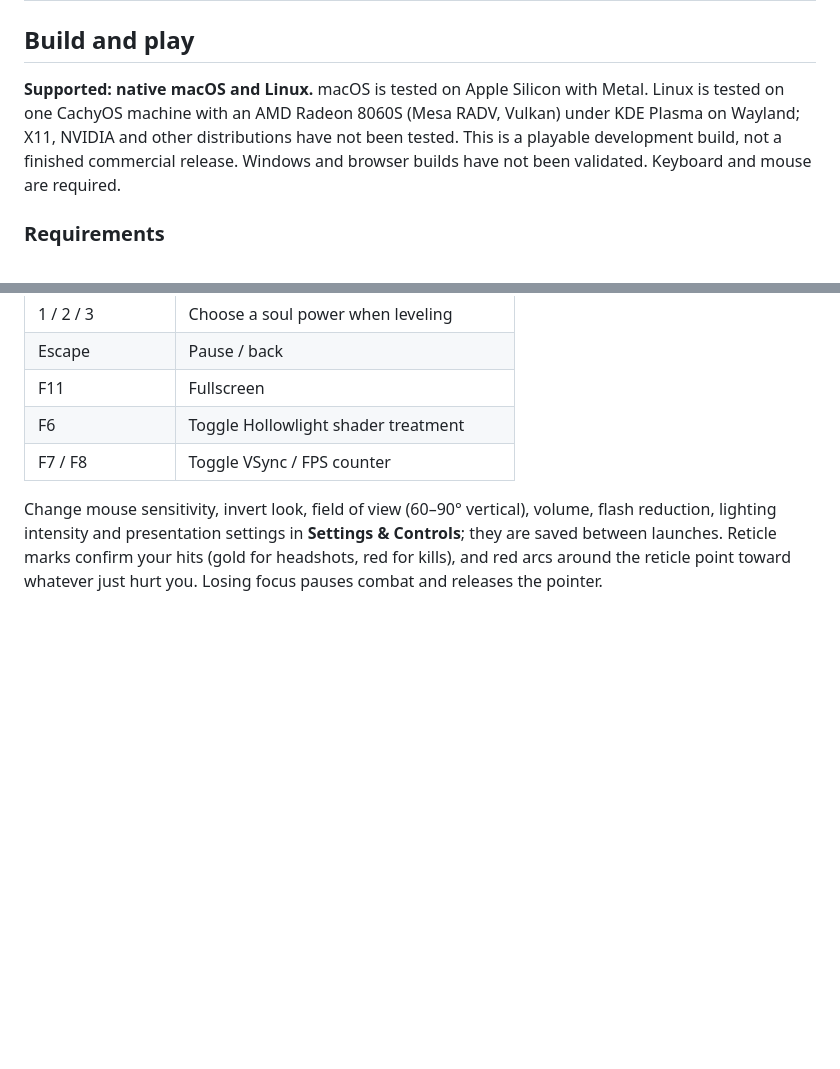
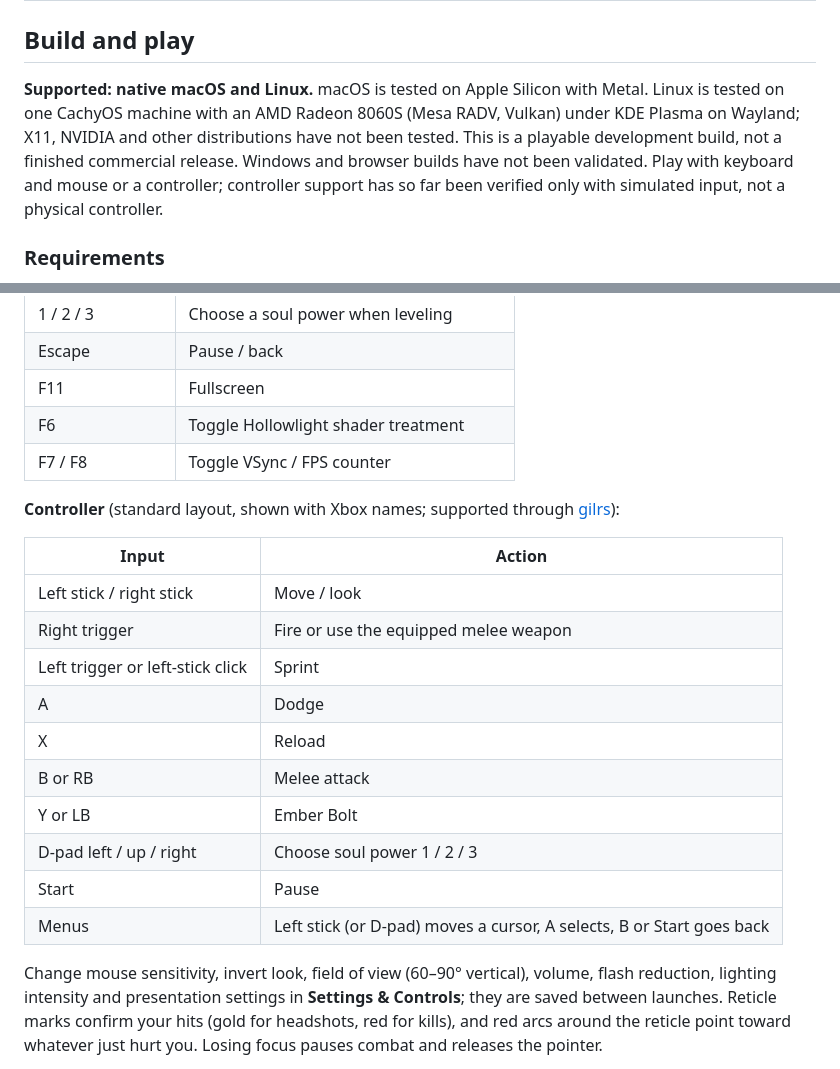
Before and after one commit to nearbycoder/gravewake, a Markdown page: README.md, 2 parts joined by grey strips. Drawn GitHub-style; blank space fills up the shorter version.

```diff
--- a/README.md
+++ b/README.md
@@ -47,7 +47,7 @@ The 42-second trailer above was captured from the native game with in-game sound
 
 ## Build and play
 
-**Supported: native macOS and Linux.** macOS is tested on Apple Silicon with Metal. Linux is tested on one CachyOS machine with an AMD Radeon 8060S (Mesa RADV, Vulkan) under KDE Plasma on Wayland; X11, NVIDIA and other distributions have not been tested. This is a playable development build, not a finished commercial release. Windows and browser builds have not been validated. Keyboard and mouse are required.
+**Supported: native macOS and Linux.** macOS is tested on Apple Silicon with Metal. Linux is tested on one CachyOS machine with an AMD Radeon 8060S (Mesa RADV, Vulkan) under KDE Plasma on Wayland; X11, NVIDIA and other distributions have not been tested. This is a playable development build, not a finished commercial release. Windows and browser builds have not been validated. Play with keyboard and mouse or a controller; controller support has so far been verified only with simulated input, not a physical controller.
 
 ### Requirements
 
@@ -101,6 +101,21 @@ The tarball contains the self-contained executable, a desktop entry, an icon and
 | F6 | Toggle Hollowlight shader treatment |
 | F7 / F8 | Toggle VSync / FPS counter |
 
+**Controller** (standard layout, shown with Xbox names; supported through [gilrs](https://gitlab.com/gilrs-project/gilrs)):
+
+| Input | Action |
+| --- | --- |
+| Left stick / right stick | Move / look |
+| Right trigger | Fire or use the equipped melee weapon |
+| Left trigger or left-stick click | Sprint |
+| A | Dodge |
+| X | Reload |
+| B or RB | Melee attack |
+| Y or LB | Ember Bolt |
+| D-pad left / up / right | Choose soul power 1 / 2 / 3 |
+| Start | Pause |
+| Menus | Left stick (or D-pad) moves a cursor, A selects, B or Start goes back |
+
 Change mouse sensitivity, invert look, field of view (60–90° vertical), volume, flash reduction, lighting intensity and presentation settings in **Settings & Controls**; they are saved between launches. Reticle marks confirm your hits (gold for headshots, red for kills), and red arcs around the reticle point toward whatever just hurt you. Losing focus pauses combat and releases the pointer.
 
 Choose **Quit Game** from the title, or **Save & Quit Game** from the pause menu. **Cmd+Q** (macOS) and closing the window also save and exit. **Continue Your Descent** restores the active run. Practice mode preserves your existing run.
```
Also changed, not shown: DEVELOPMENT.md (+6 -0 lines), docs/media/improvements/gamepad-cursor-pack.jpg (added), docs/media/improvements/journal-preferences-960x600.jpg, docs/media/improvements/journal-preferences.jpg, 5 other files.
